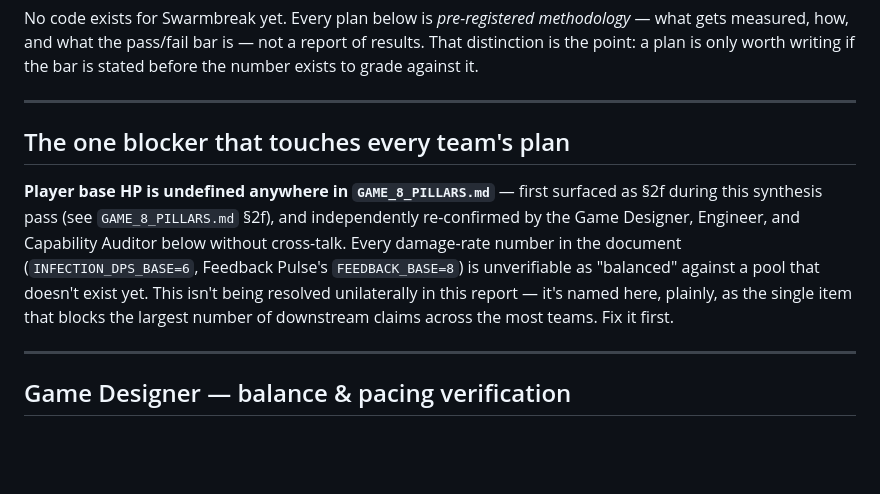
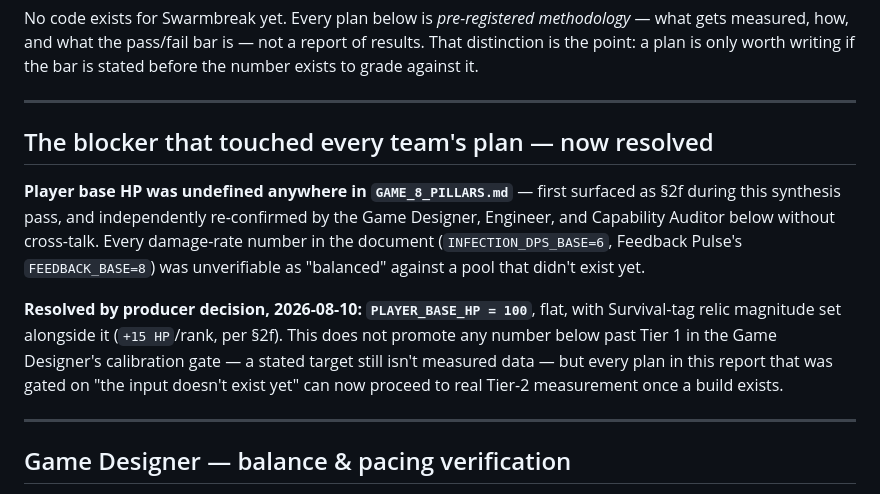
Before and after one commit to Kazabon-Games/Shin-Maho-Arcade, a Markdown page: SWARMBREAK_QUALITY_PLAN.md, the part around the change. GitHub-like rendering; blank space fills up the shorter version.

```diff
--- a/SWARMBREAK_QUALITY_PLAN.md
+++ b/SWARMBREAK_QUALITY_PLAN.md
@@ -22,17 +22,22 @@ against it.
 
 ---
 
-## The one blocker that touches every team's plan
+## The blocker that touched every team's plan — now resolved
 
-**Player base HP is undefined anywhere in `GAME_8_PILLARS.md`** — first
-surfaced as §2f during this synthesis pass (see `GAME_8_PILLARS.md`
-§2f), and independently re-confirmed by the Game Designer, Engineer, and
-Capability Auditor below without cross-talk. Every damage-rate number in
-the document (`INFECTION_DPS_BASE=6`, Feedback Pulse's `FEEDBACK_BASE=8`)
-is unverifiable as "balanced" against a pool that doesn't exist yet.
-This isn't being resolved unilaterally in this report — it's named here,
-plainly, as the single item that blocks the largest number of downstream
-claims across the most teams. Fix it first.
+**Player base HP was undefined anywhere in `GAME_8_PILLARS.md`** — first
+surfaced as §2f during this synthesis pass, and independently
+re-confirmed by the Game Designer, Engineer, and Capability Auditor
+below without cross-talk. Every damage-rate number in the document
+(`INFECTION_DPS_BASE=6`, Feedback Pulse's `FEEDBACK_BASE=8`) was
+unverifiable as "balanced" against a pool that didn't exist yet.
+
+**Resolved by producer decision, 2026-08-10: `PLAYER_BASE_HP = 100`**,
+flat, with Survival-tag relic magnitude set alongside it (`+15 HP`/rank,
+per §2f). This does not promote any number below past Tier 1 in the Game
+Designer's calibration gate — a stated target still isn't measured
+data — but every plan in this report that was gated on "the input
+doesn't exist yet" can now proceed to real Tier-2 measurement once a
+build exists.
 
 ---
 
```
Also changed, not shown: GAME_8_PILLARS.md (+42 -28 lines).
